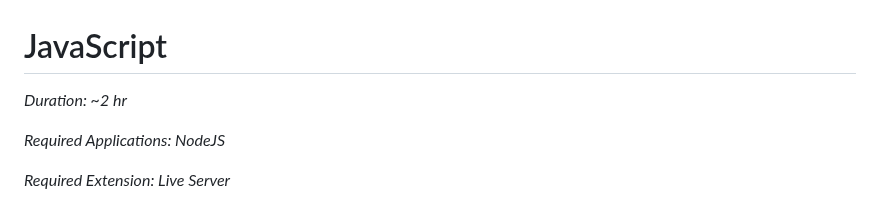
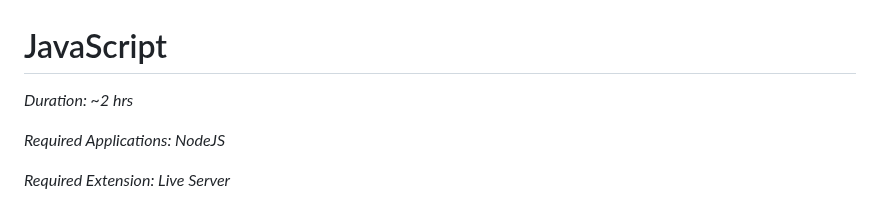
Before and after one commit to adriandelr/docs, a Markdown page: md/101-sessions/js.md, the part around the change. Drawn GitHub-style.

Commit message:
Update js

```diff
--- a/md/101-sessions/js.md
+++ b/md/101-sessions/js.md
@@ -1,6 +1,6 @@
 # JavaScript
 
-_Duration: ~2 hr_
+_Duration: ~2 hrs_
 
 _Required Applications: NodeJS_
 
```
